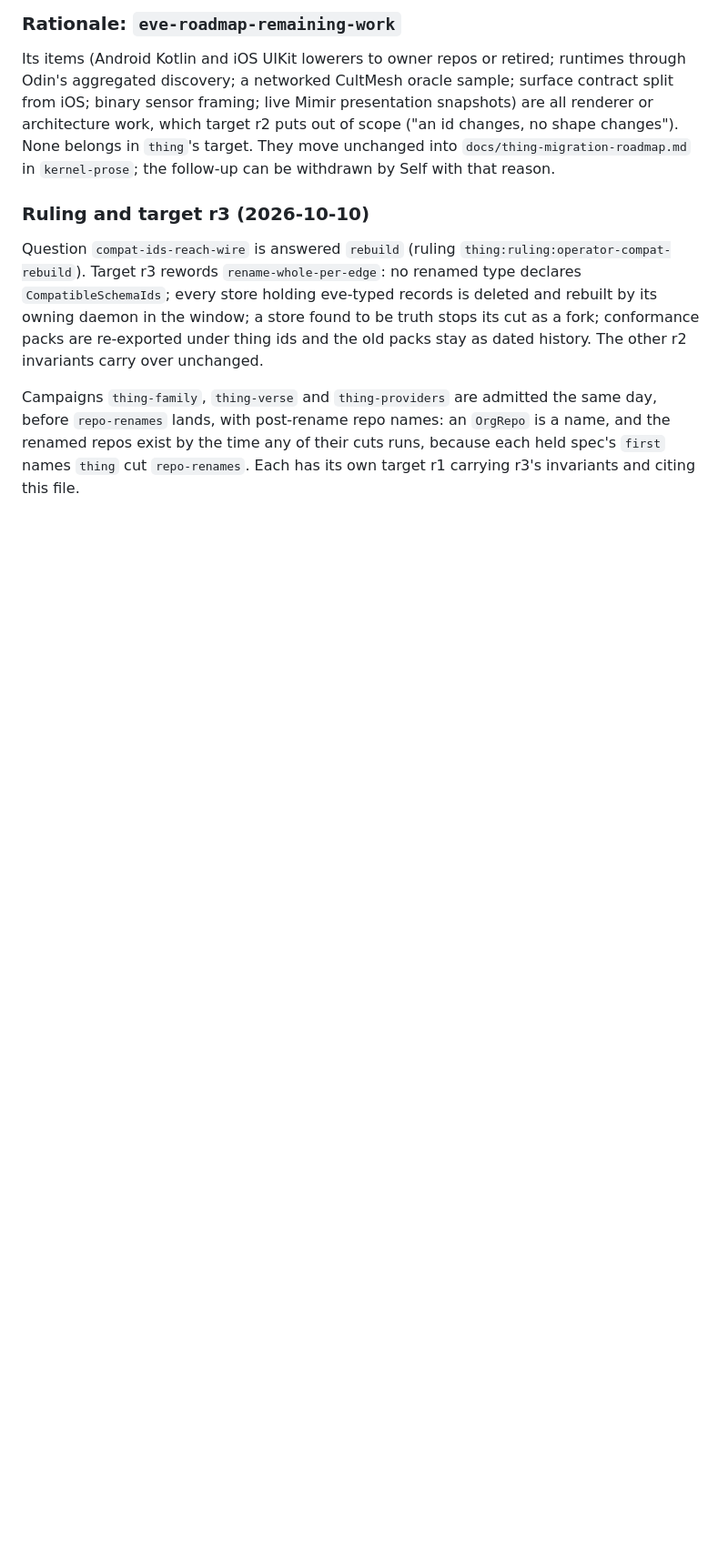
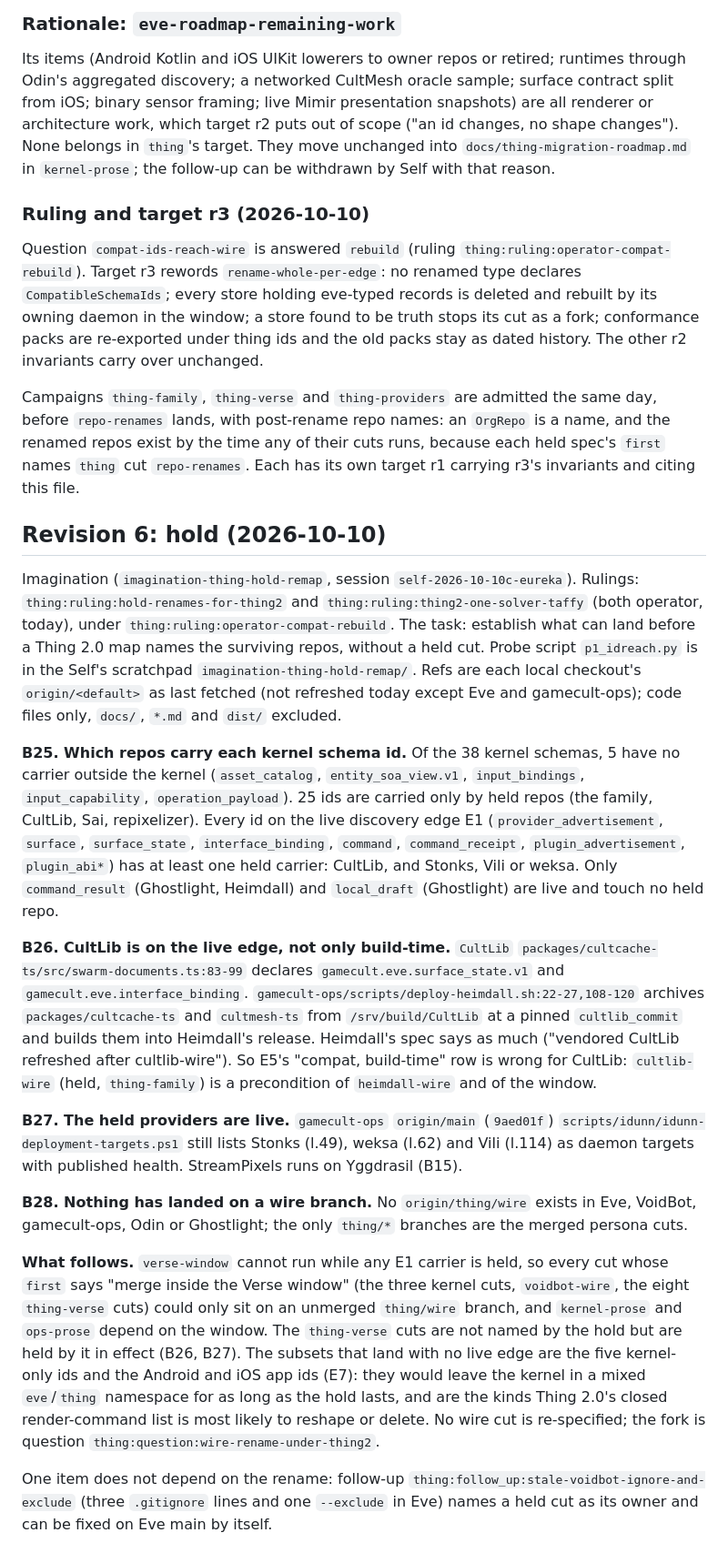
Before and after one commit to GameCult/Eve, a Markdown page: docs/thing-campaign.md, the part around the change. Shown at 91% size. GitHub-like rendering; blank space fills up the shorter version.

Commit message:
Thing map: Revision 6, hold (what can land before the Thing 2.0 map)
Body facts B25-B28: which repos carry each kernel schema id, CultLib on
the live discovery edge through Heimdall's deploy, the held providers
live in Idunn's inventory, no wire branch landed.

Co-Authored-By: Claude Opus 5.5 <noreply@anthropic.com>

```diff
--- a/docs/thing-campaign.md
+++ b/docs/thing-campaign.md
@@ -1710,3 +1710,61 @@ the same day, before `repo-renames` lands, with post-rename repo names: an
 `OrgRepo` is a name, and the renamed repos exist by the time any of their
 cuts runs, because each held spec's `first` names `thing` cut `repo-renames`.
 Each has its own target r1 carrying r3's invariants and citing this file.
+
+## Revision 6: hold (2026-10-10)
+
+Imagination (`imagination-thing-hold-remap`, session
+`self-2026-10-10c-eureka`). Rulings: `thing:ruling:hold-renames-for-thing2`
+and `thing:ruling:thing2-one-solver-taffy` (both operator, today), under
+`thing:ruling:operator-compat-rebuild`. The task: establish what can land
+before a Thing 2.0 map names the surviving repos, without a held cut. Probe
+script `p1_idreach.py` is in the Self's scratchpad
+`imagination-thing-hold-remap/`. Refs are each local checkout's
+`origin/<default>` as last fetched (not refreshed today except Eve and
+gamecult-ops); code files only, `docs/`, `*.md` and `dist/` excluded.
+
+**B25. Which repos carry each kernel schema id.** Of the 38 kernel schemas,
+5 have no carrier outside the kernel (`asset_catalog`, `entity_soa_view.v1`,
+`input_bindings`, `input_capability`, `operation_payload`). 25 ids are
+carried only by held repos (the family, CultLib, Sai, repixelizer). Every id
+on the live discovery edge E1 (`provider_advertisement`, `surface`,
+`surface_state`, `interface_binding`, `command`, `command_receipt`,
+`plugin_advertisement`, `plugin_abi*`) has at least one held carrier:
+CultLib, and Stonks, Vili or weksa. Only `command_result` (Ghostlight,
+Heimdall) and `local_draft` (Ghostlight) are live and touch no held repo.
+
+**B26. CultLib is on the live edge, not only build-time.** `CultLib`
+`packages/cultcache-ts/src/swarm-documents.ts:83-99` declares
+`gamecult.eve.surface_state.v1` and `gamecult.eve.interface_binding`.
+`gamecult-ops/scripts/deploy-heimdall.sh:22-27,108-120` archives
+`packages/cultcache-ts` and `cultmesh-ts` from `/srv/build/CultLib` at a
+pinned `cultlib_commit` and builds them into Heimdall's release. Heimdall's
+spec says as much ("vendored CultLib refreshed after cultlib-wire"). So E5's
+"compat, build-time" row is wrong for CultLib: `cultlib-wire` (held,
+`thing-family`) is a precondition of `heimdall-wire` and of the window.
+
+**B27. The held providers are live.** `gamecult-ops` `origin/main`
+(`9aed01f`) `scripts/idunn/idunn-deployment-targets.ps1` still lists Stonks
+(l.49), weksa (l.62) and Vili (l.114) as daemon targets with published
+health. StreamPixels runs on Yggdrasil (B15).
+
+**B28. Nothing has landed on a wire branch.** No `origin/thing/wire` exists
+in Eve, VoidBot, gamecult-ops, Odin or Ghostlight; the only `thing/*`
+branches are the merged persona cuts.
+
+**What follows.** `verse-window` cannot run while any E1 carrier is held, so
+every cut whose `first` says "merge inside the Verse window" (the three
+kernel cuts, `voidbot-wire`, the eight `thing-verse` cuts) could only sit on
+an unmerged `thing/wire` branch, and `kernel-prose` and `ops-prose` depend on
+the window. The `thing-verse` cuts are not named by the hold but are held by
+it in effect (B26, B27). The subsets that land with no live edge are the five
+kernel-only ids and the Android and iOS app ids (E7): they would leave the
+kernel in a mixed `eve`/`thing` namespace for as long as the hold lasts, and
+are the kinds Thing 2.0's closed render-command list is most likely to
+reshape or delete. No wire cut is re-specified; the fork is question
+`thing:question:wire-rename-under-thing2`.
+
+One item does not depend on the rename: follow-up
+`thing:follow_up:stale-voidbot-ignore-and-exclude` (three `.gitignore`
+lines and one `--exclude` in Eve) names a held cut as its owner and can be
+fixed on Eve main by itself.
```
